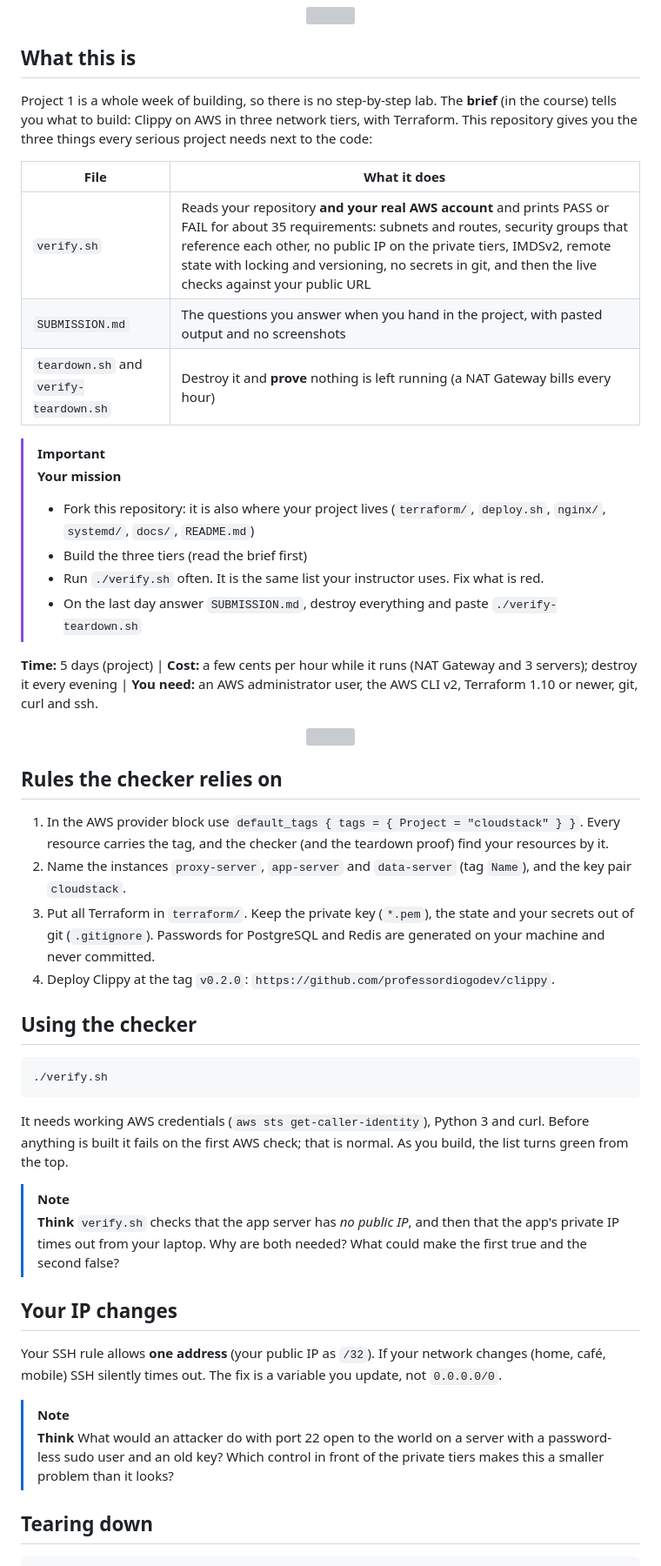
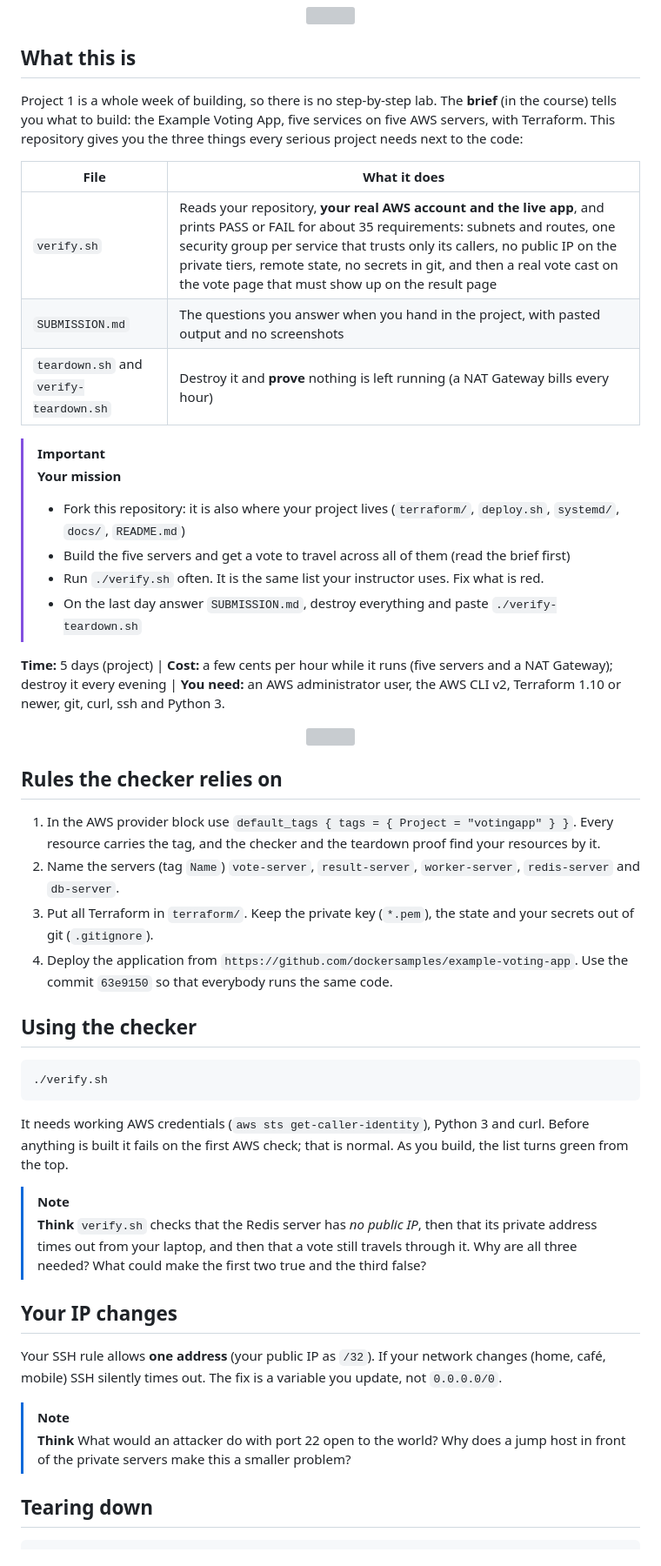
Before and after one commit to professordiogodev/devops-lab-project-1-voting-app, a Markdown page: README.md, the part around one of its changes. Shown at 87% size. Rendered like a GitHub page; grey boxes are pictures that could not be loaded.

Commit message:
Starter kit rebuilt for the Example Voting App: live checker that votes end to end

```diff
--- a/README.md
+++ b/README.md
@@ -22,31 +22,31 @@
 
 ## What this is
 
-Project 1 is a whole week of building, so there is no step-by-step lab. The **brief** (in the course) tells you what to build: Clippy on AWS in three network tiers, with Terraform. This repository gives you the three things every serious project needs next to the code:
+Project 1 is a whole week of building, so there is no step-by-step lab. The **brief** (in the course) tells you what to build: the Example Voting App, five services on five AWS servers, with Terraform. This repository gives you the three things every serious project needs next to the code:
 
 | File | What it does |
 |------|--------------|
-| `verify.sh` | Reads your repository **and your real AWS account** and prints PASS or FAIL for about 35 requirements: subnets and routes, security groups that reference each other, no public IP on the private tiers, IMDSv2, remote state with locking and versioning, no secrets in git, and then the live checks against your public URL |
+| `verify.sh` | Reads your repository, **your real AWS account and the live app**, and prints PASS or FAIL for about 35 requirements: subnets and routes, one security group per service that trusts only its callers, no public IP on the private tiers, remote state, no secrets in git, and then a real vote cast on the vote page that must show up on the result page |
 | `SUBMISSION.md` | The questions you answer when you hand in the project, with pasted output and no screenshots |
 | `teardown.sh` and `verify-teardown.sh` | Destroy it and **prove** nothing is left running (a NAT Gateway bills every hour) |
 
 > [!IMPORTANT]
 > **Your mission**
-> - Fork this repository: it is also where your project lives (`terraform/`, `deploy.sh`, `nginx/`, `systemd/`, `docs/`, `README.md`)
-> - Build the three tiers (read the brief first)
+> - Fork this repository: it is also where your project lives (`terraform/`, `deploy.sh`, `systemd/`, `docs/`, `README.md`)
+> - Build the five servers and get a vote to travel across all of them (read the brief first)
 > - Run `./verify.sh` often. It is the same list your instructor uses. Fix what is red.
 > - On the last day answer `SUBMISSION.md`, destroy everything and paste `./verify-teardown.sh`
 
-**Time:** 5 days (project) | **Cost:** a few cents per hour while it runs (NAT Gateway and 3 servers); destroy it every evening | **You need:** an AWS administrator user, the AWS CLI v2, Terraform 1.10 or newer, git, curl and ssh.
+**Time:** 5 days (project) | **Cost:** a few cents per hour while it runs (five servers and a NAT Gateway); destroy it every evening | **You need:** an AWS administrator user, the AWS CLI v2, Terraform 1.10 or newer, git, curl, ssh and Python 3.
 
 <p align="center"><img src="assets/divider.svg" alt="" width="100%"></p>
 
 ## Rules the checker relies on
 
-1. In the AWS provider block use `default_tags { tags = { Project = "cloudstack" } }`. Every resource carries the tag, and the checker (and the teardown proof) find your resources by it.
-2. Name the instances `proxy-server`, `app-server` and `data-server` (tag `Name`), and the key pair `cloudstack`.
-3. Put all Terraform in `terraform/`. Keep the private key (`*.pem`), the state and your secrets out of git (`.gitignore`). Passwords for PostgreSQL and Redis are generated on your machine and never committed.
-4. Deploy Clippy at the tag `v0.2.0`: `https://github.com/professordiogodev/clippy`.
+1. In the AWS provider block use `default_tags { tags = { Project = "votingapp" } }`. Every resource carries the tag, and the checker and the teardown proof find your resources by it.
+2. Name the servers (tag `Name`) `vote-server`, `result-server`, `worker-server`, `redis-server` and `db-server`.
+3. Put all Terraform in `terraform/`. Keep the private key (`*.pem`), the state and your secrets out of git (`.gitignore`).
+4. Deploy the application from `https://github.com/dockersamples/example-voting-app`. Use the commit `63e9150` so that everybody runs the same code.
 
 ## Using the checker
 
@@ -57,14 +57,14 @@ Project 1 is a whole week of building, so there is no step-by-step lab. The **br
 It needs working AWS credentials (`aws sts get-caller-identity`), Python 3 and curl. Before anything is built it fails on the first AWS check; that is normal. As you build, the list turns green from the top.
 
 > [!NOTE]
-> **Think** `verify.sh` checks that the app server has *no public IP*, and then that the app's private IP times out from your laptop. Why are both needed? What could make the first true and the second false?
+> **Think** `verify.sh` checks that the Redis server has *no public IP*, then that its private address times out from your laptop, and then that a vote still travels through it. Why are all three needed? What could make the first two true and the third false?
 
 ## Your IP changes
 
 Your SSH rule allows **one address** (your public IP as `/32`). If your network changes (home, café, mobile) SSH silently times out. The fix is a variable you update, not `0.0.0.0/0`.
 
 > [!NOTE]
-> **Think** What would an attacker do with port 22 open to the world on a server with a password-less sudo user and an old key? Which control in front of the private tiers makes this a smaller problem than it looks?
+> **Think** What would an attacker do with port 22 open to the world? Why does a jump host in front of the private servers make this a smaller problem?
 
 ## Tearing down
 
```
Also changed, not shown: other parts of README.md (+10 -10 lines), LAB.md (+20 -20 lines), SUBMISSION.md (+6 -6 lines), assets/gifs/situation.gif, assets/gifs/teardown.gif, 5 other files.
